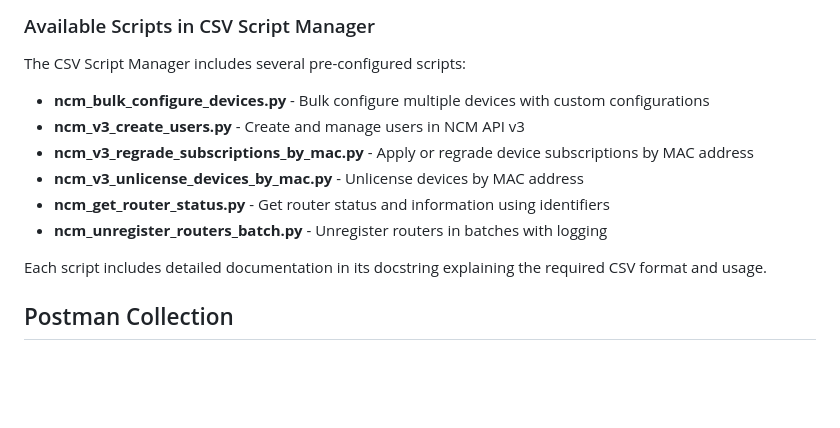
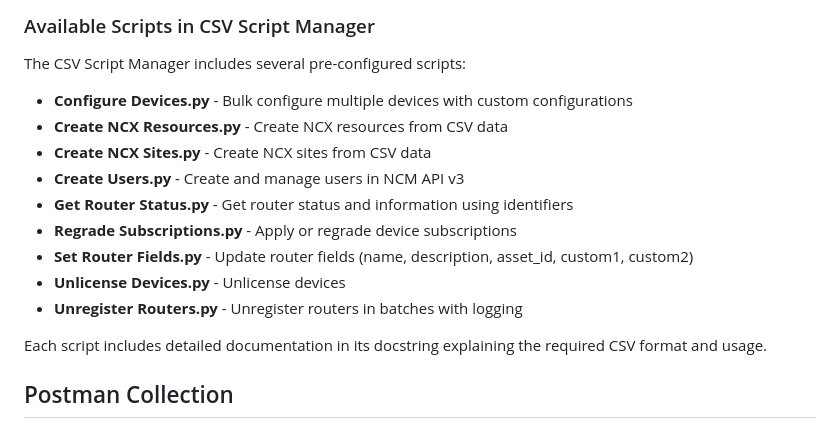
Before and after one commit to cradlepoint/api-samples, a Markdown page: README.md, the part around the change. Rendered like a GitHub page; blank space fills up the shorter version.

```diff
--- a/README.md
+++ b/README.md
@@ -170,12 +170,15 @@ The CSV Script Manager provides:
 
 The CSV Script Manager includes several pre-configured scripts:
 
-- **ncm_bulk_configure_devices.py** - Bulk configure multiple devices with custom configurations
-- **ncm_v3_create_users.py** - Create and manage users in NCM API v3
-- **ncm_v3_regrade_subscriptions_by_mac.py** - Apply or regrade device subscriptions by MAC address
-- **ncm_v3_unlicense_devices_by_mac.py** - Unlicense devices by MAC address
-- **ncm_get_router_status.py** - Get router status and information using identifiers
-- **ncm_unregister_routers_batch.py** - Unregister routers in batches with logging
+- **Configure Devices.py** - Bulk configure multiple devices with custom configurations
+- **Create NCX Resources.py** - Create NCX resources from CSV data
+- **Create NCX Sites.py** - Create NCX sites from CSV data
+- **Create Users.py** - Create and manage users in NCM API v3
+- **Get Router Status.py** - Get router status and information using identifiers
+- **Regrade Subscriptions.py** - Apply or regrade device subscriptions
+- **Set Router Fields.py** - Update router fields (name, description, asset_id, custom1, custom2)
+- **Unlicense Devices.py** - Unlicense devices
+- **Unregister Routers.py** - Unregister routers in batches with logging
 
 Each script includes detailed documentation in its docstring explaining the required CSV format and usage.
 
```
Also changed, not shown: scripts/csv_script_manager/README.md (+6 -5 lines).
